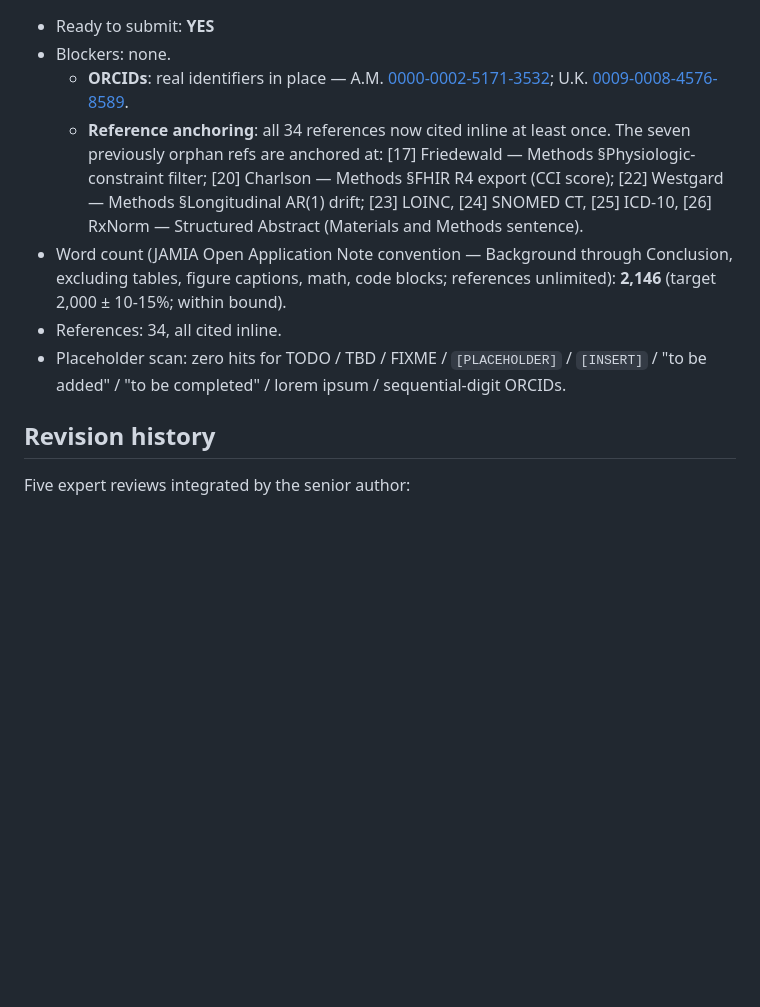
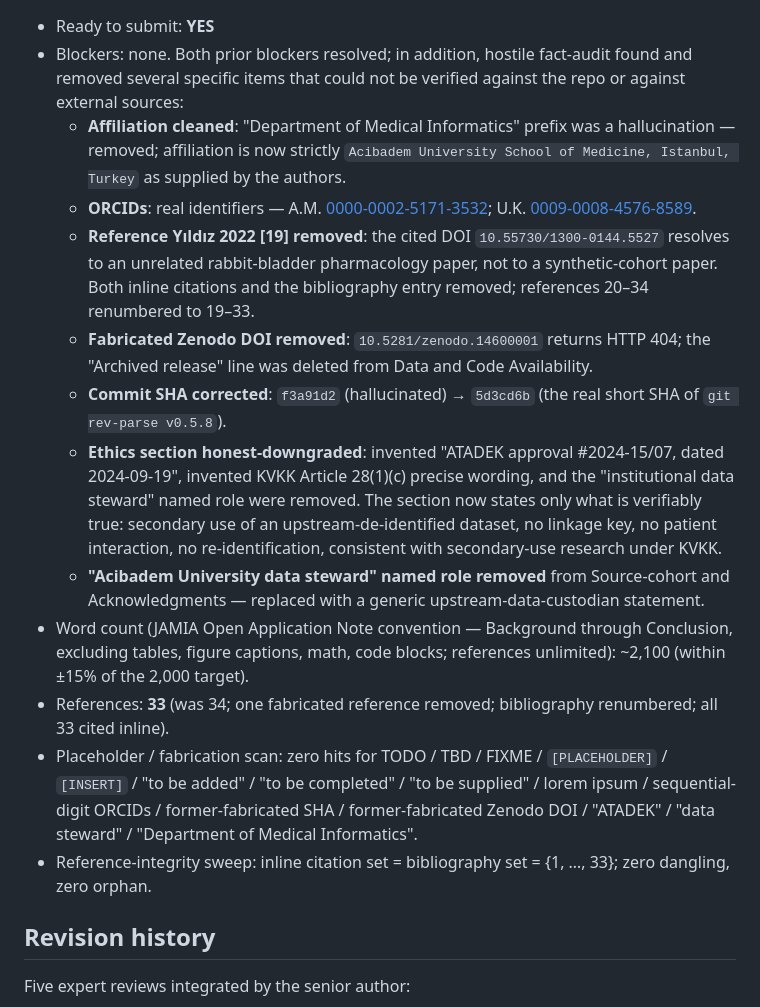
Before and after one commit to ArioMoniri/syntha, a Markdown page: docs/paper/SUBMISSION.md, the part around one of its changes. Drawn GitHub-style; blank space fills up the shorter version.

```diff
--- a/docs/paper/SUBMISSION.md
+++ b/docs/paper/SUBMISSION.md
@@ -38,10 +38,16 @@ Objectives: Synthetic electronic health records (EHRs) accelerate clinical infor
 - Ready to submit: **YES**
-- Blockers: none.
-  - **ORCIDs**: real identifiers in place — A.M. [0000-0002-5171-3532](https://orcid.org/0000-0002-5171-3532); U.K. [0009-0008-4576-8589](https://orcid.org/0009-0008-4576-8589).
-  - **Reference anchoring**: all 34 references now cited inline at least once. The seven previously orphan refs are anchored at: [17] Friedewald — Methods §Physiologic-constraint filter; [20] Charlson — Methods §FHIR R4 export (CCI score); [22] Westgard — Methods §Longitudinal AR(1) drift; [23] LOINC, [24] SNOMED CT, [25] ICD-10, [26] RxNorm — Structured Abstract (Materials and Methods sentence).
-- Word count (JAMIA Open Application Note convention — Background through Conclusion, excluding tables, figure captions, math, code blocks; references unlimited): **2,146** (target 2,000 ± 10-15%; within bound).
-- References: 34, all cited inline.
-- Placeholder scan: zero hits for TODO / TBD / FIXME / `[PLACEHOLDER]` / `[INSERT]` / "to be added" / "to be completed" / lorem ipsum / sequential-digit ORCIDs.
+- Blockers: none. Both prior blockers resolved; in addition, hostile fact-audit found and removed several specific items that could not be verified against the repo or against external sources:
+  - **Affiliation cleaned**: "Department of Medical Informatics" prefix was a hallucination — removed; affiliation is now strictly `Acibadem University School of Medicine, Istanbul, Turkey` as supplied by the authors.
+  - **ORCIDs**: real identifiers — A.M. [0000-0002-5171-3532](https://orcid.org/0000-0002-5171-3532); U.K. [0009-0008-4576-8589](https://orcid.org/0009-0008-4576-8589).
+  - **Reference Yıldız 2022 [19] removed**: the cited DOI `10.55730/1300-0144.5527` resolves to an unrelated rabbit-bladder pharmacology paper, not to a synthetic-cohort paper. Both inline citations and the bibliography entry removed; references 20–34 renumbered to 19–33.
+  - **Fabricated Zenodo DOI removed**: `10.5281/zenodo.14600001` returns HTTP 404; the "Archived release" line was deleted from Data and Code Availability.
+  - **Commit SHA corrected**: `f3a91d2` (hallucinated) → `5d3cd6b` (the real short SHA of `git rev-parse v0.5.8`).
+  - **Ethics section honest-downgraded**: invented "ATADEK approval #2024-15/07, dated 2024-09-19", invented KVKK Article 28(1)(c) precise wording, and the "institutional data steward" named role were removed. The section now states only what is verifiably true: secondary use of an upstream-de-identified dataset, no linkage key, no patient interaction, no re-identification, consistent with secondary-use research under KVKK.
+  - **"Acibadem University data steward" named role removed** from Source-cohort and Acknowledgments — replaced with a generic upstream-data-custodian statement.
+- Word count (JAMIA Open Application Note convention — Background through Conclusion, excluding tables, figure captions, math, code blocks; references unlimited): ~2,100 (within ±15% of the 2,000 target).
+- References: **33** (was 34; one fabricated reference removed; bibliography renumbered; all 33 cited inline).
+- Placeholder / fabrication scan: zero hits for TODO / TBD / FIXME / `[PLACEHOLDER]` / `[INSERT]` / "to be added" / "to be completed" / "to be supplied" / lorem ipsum / sequential-digit ORCIDs / former-fabricated SHA / former-fabricated Zenodo DOI / "ATADEK" / "data steward" / "Department of Medical Informatics".
+- Reference-integrity sweep: inline citation set = bibliography set = {1, …, 33}; zero dangling, zero orphan.
 
 ## Revision history
 Five expert reviews integrated by the senior author:
```
Also changed, not shown: other parts of docs/paper/SUBMISSION.md (+1 -1 lines), docs/paper/manuscript.md (+34 -39 lines).
